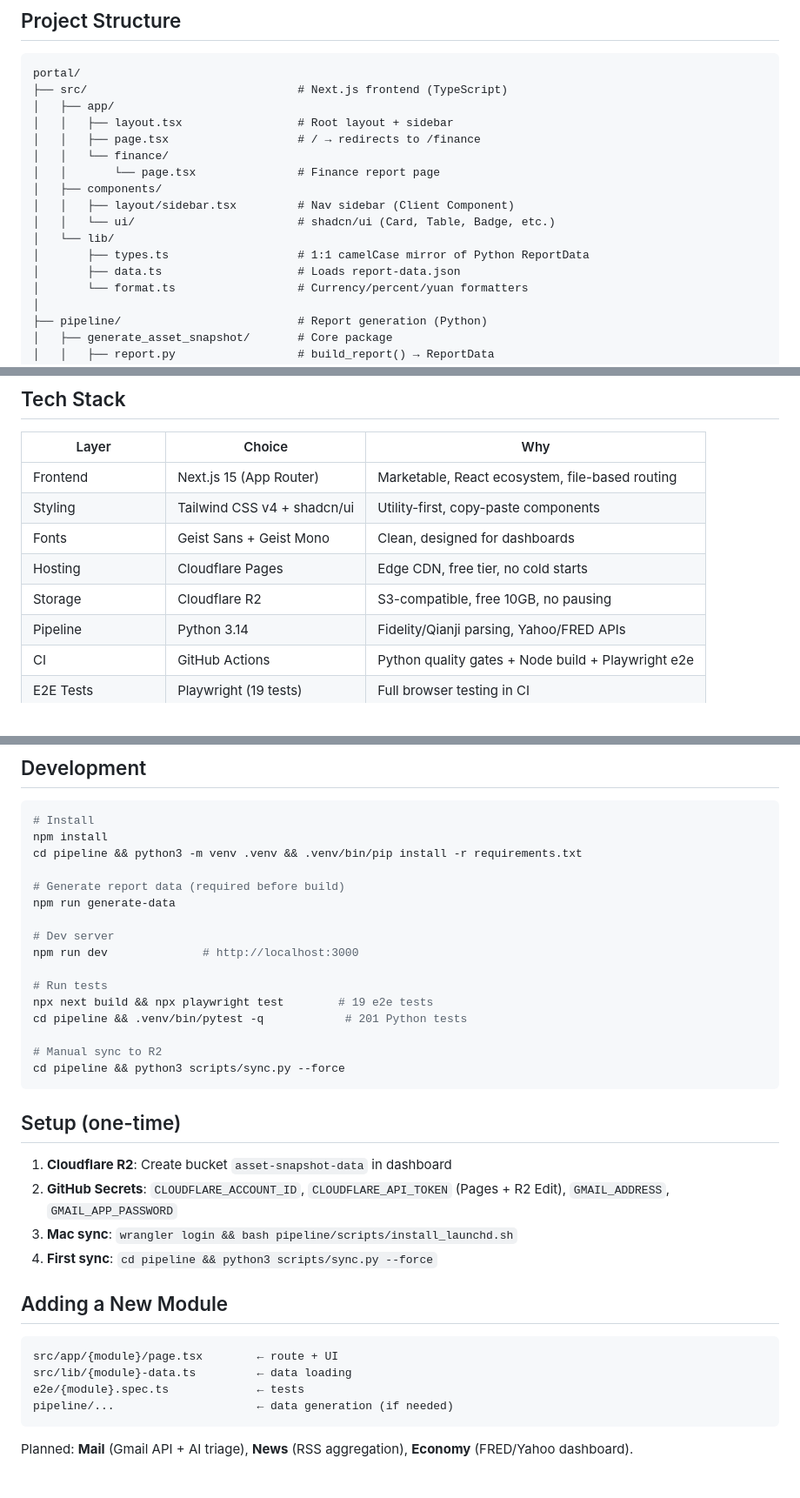
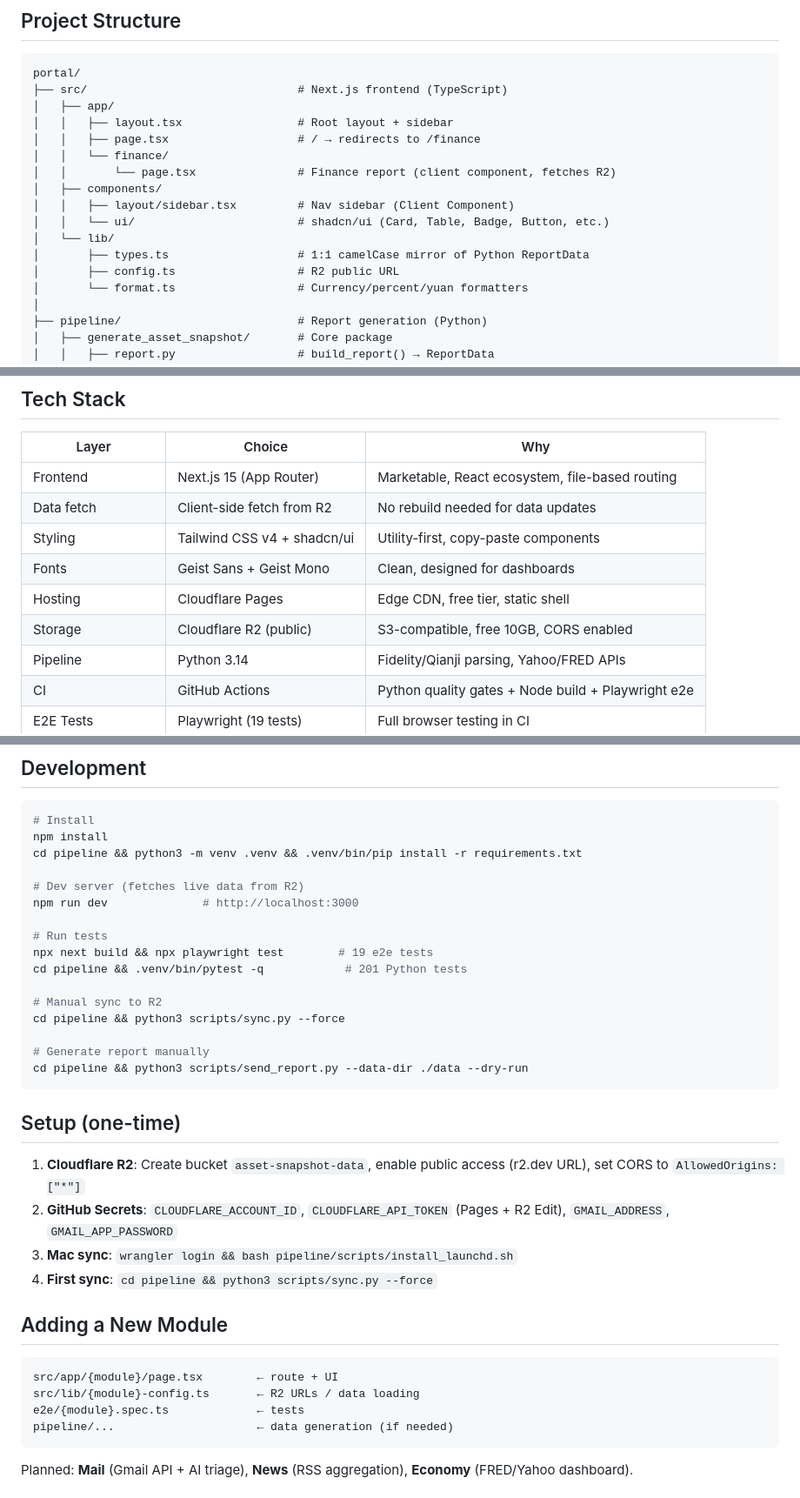
Before and after one commit to Guoyuer/portal, a Markdown page: README.md, 3 parts joined by grey strips. Shown at 87% size. Rendered like a GitHub page.

Commit message:
docs: Update README for dynamic R2 fetch architecture

````diff
--- a/README.md
+++ b/README.md
@@ -77,13 +80,13 @@ portal/
 │   │   ├── layout.tsx                 # Root layout + sidebar
 │   │   ├── page.tsx                   # / → redirects to /finance
 │   │   └── finance/
-│   │       └── page.tsx               # Finance report page
+│   │       └── page.tsx               # Finance report (client component, fetches R2)
 │   ├── components/
 │   │   ├── layout/sidebar.tsx         # Nav sidebar (Client Component)
-│   │   └── ui/                        # shadcn/ui (Card, Table, Badge, etc.)
+│   │   └── ui/                        # shadcn/ui (Card, Table, Badge, Button, etc.)
 │   └── lib/
 │       ├── types.ts                   # 1:1 camelCase mirror of Python ReportData
-│       ├── data.ts                    # Loads report-data.json
+│       ├── config.ts                  # R2 public URL
 │       └── format.ts                  # Currency/percent/yuan formatters
 │
 ├── pipeline/                          # Report generation (Python)
@@ -157,10 +160,11 @@ Collapsible rows (native `<details>`) for expenses < $200 and activity tickers b
 | Layer | Choice | Why |
 |-------|--------|-----|
 | Frontend | Next.js 15 (App Router) | Marketable, React ecosystem, file-based routing |
+| Data fetch | Client-side fetch from R2 | No rebuild needed for data updates |
 | Styling | Tailwind CSS v4 + shadcn/ui | Utility-first, copy-paste components |
 | Fonts | Geist Sans + Geist Mono | Clean, designed for dashboards |
-| Hosting | Cloudflare Pages | Edge CDN, free tier, no cold starts |
-| Storage | Cloudflare R2 | S3-compatible, free 10GB, no pausing |
+| Hosting | Cloudflare Pages | Edge CDN, free tier, static shell |
+| Storage | Cloudflare R2 (public) | S3-compatible, free 10GB, CORS enabled |
 | Pipeline | Python 3.14 | Fidelity/Qianji parsing, Yahoo/FRED APIs |
 | CI | GitHub Actions | Python quality gates + Node build + Playwright e2e |
 | E2E Tests | Playwright (19 tests) | Full browser testing in CI |
@@ -174,10 +178,7 @@ Collapsible rows (native `<details>`) for expenses < $200 and activity tickers b
 npm install
 cd pipeline && python3 -m venv .venv && .venv/bin/pip install -r requirements.txt
 
-# Generate report data (required before build)
-npm run generate-data
-
-# Dev server
+# Dev server (fetches live data from R2)
 npm run dev              # http://localhost:3000
 
 # Run tests
@@ -186,11 +187,14 @@ cd pipeline && .venv/bin/pytest -q            # 201 Python tests
 
 # Manual sync to R2
 cd pipeline && python3 scripts/sync.py --force
+
+# Generate report manually
+cd pipeline && python3 scripts/send_report.py --data-dir ./data --dry-run
 ```
 
 ## Setup (one-time)
 
-1. **Cloudflare R2**: Create bucket `asset-snapshot-data` in dashboard
+1. **Cloudflare R2**: Create bucket `asset-snapshot-data`, enable public access (r2.dev URL), set CORS to `AllowedOrigins: ["*"]`
 2. **GitHub Secrets**: `CLOUDFLARE_ACCOUNT_ID`, `CLOUDFLARE_API_TOKEN` (Pages + R2 Edit), `GMAIL_ADDRESS`, `GMAIL_APP_PASSWORD`
 3. **Mac sync**: `wrangler login && bash pipeline/scripts/install_launchd.sh`
 4. **First sync**: `cd pipeline && python3 scripts/sync.py --force`
@@ -199,7 +203,7 @@ cd pipeline && python3 scripts/sync.py --force
 
 ```
 src/app/{module}/page.tsx        ← route + UI
-src/lib/{module}-data.ts         ← data loading
+src/lib/{module}-config.ts       ← R2 URLs / data loading
 e2e/{module}.spec.ts             ← tests
 pipeline/...                     ← data generation (if needed)
 ```
````
Also changed, not shown: other parts of README.md (+16 -13 lines).
